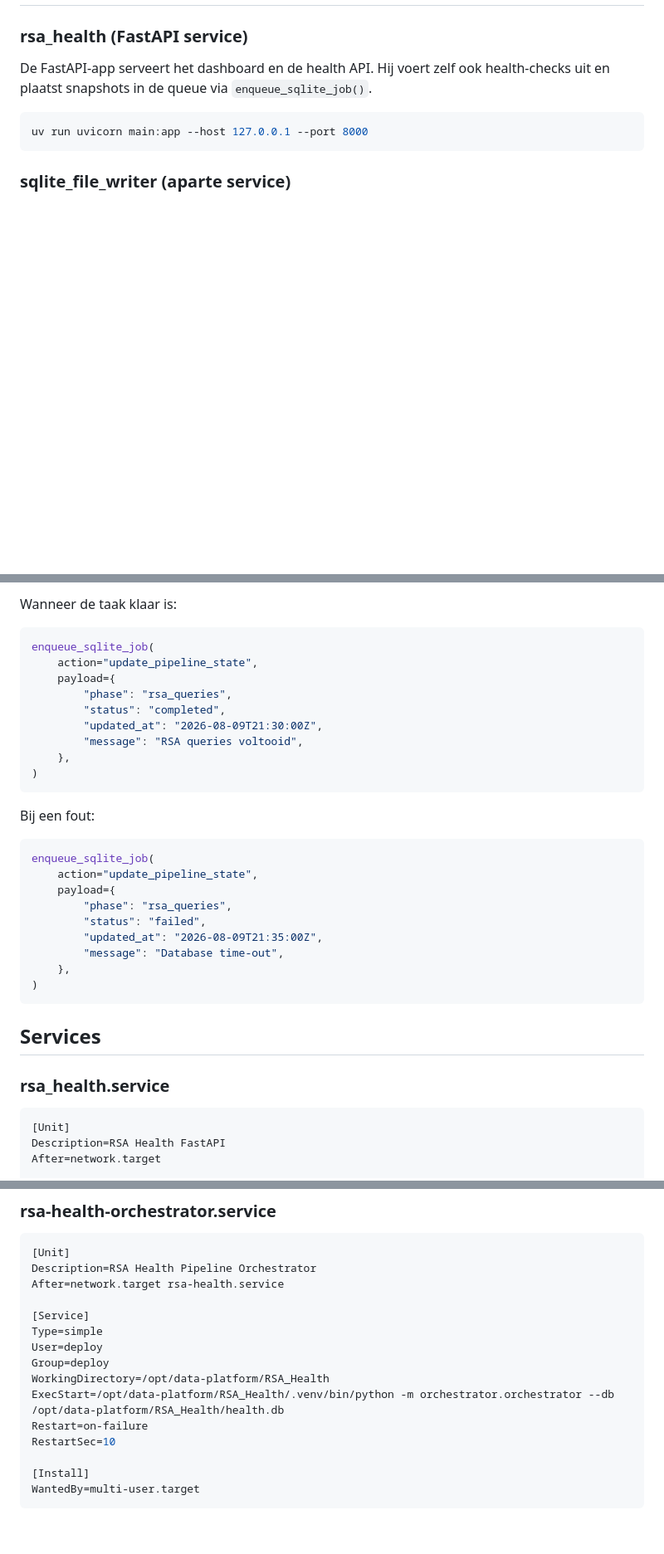
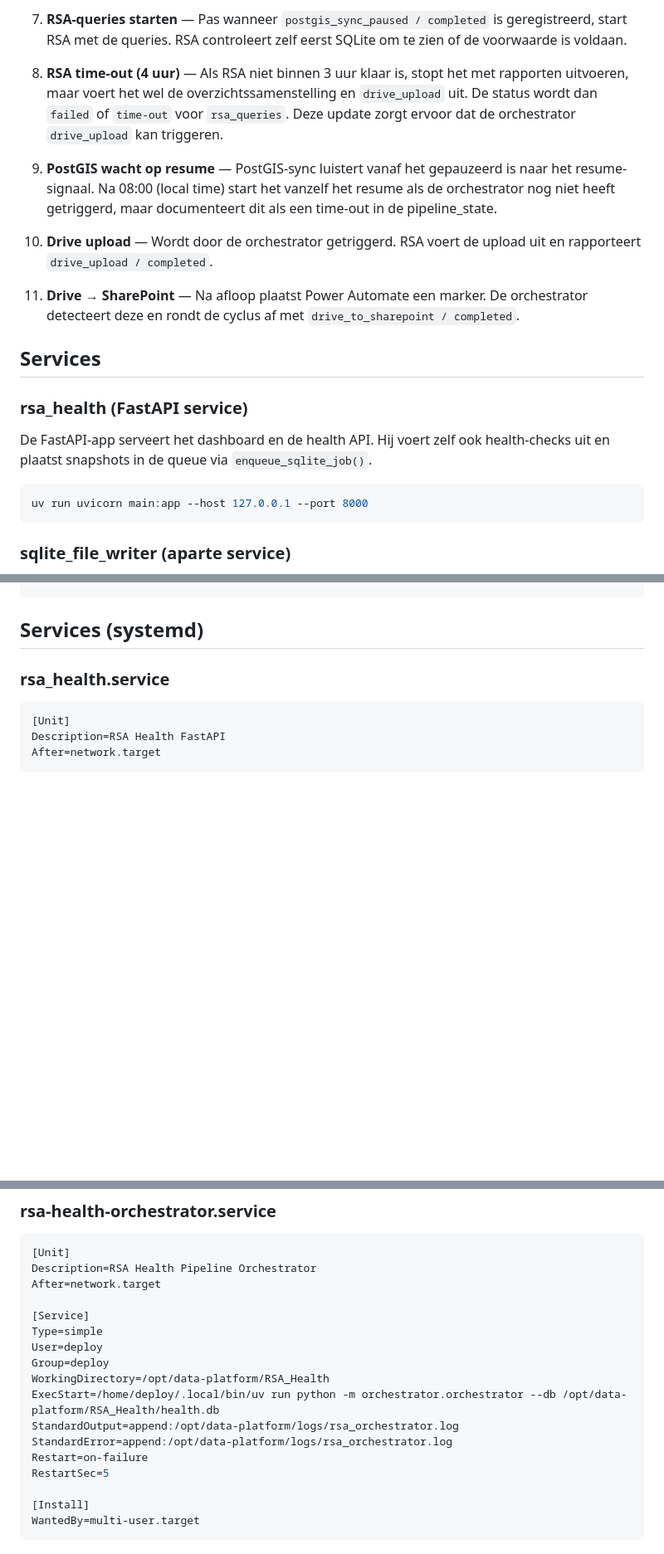
Before and after one commit to davidvlaminck/RSA_Health, a Markdown page: README.md, 3 parts joined by grey strips. Shown at 83% size. GitHub-like rendering; blank space fills up the shorter version.

````diff
--- a/README.md
+++ b/README.md
@@ -66,3 +202,14 @@ SQLite ondersteunt maar één actieve writer tegelijk. WAL helpt readers en éé
+7. **RSA-queries starten** — Pas wanneer `postgis_sync_paused / completed` is geregistreerd, start RSA met de queries. RSA controleert zelf eerst SQLite om te zien of de voorwaarde is voldaan.
+
+8. **RSA time-out (4 uur)** — Als RSA niet binnen 3 uur klaar is, stopt het met rapporten uitvoeren, maar voert het wel de overzichtssamenstelling en `drive_upload` uit. De status wordt dan `failed` of `time-out` voor `rsa_queries`. Deze update zorgt ervoor dat de orchestrator `drive_upload` kan triggeren.
+
+9. **PostGIS wacht op resume** — PostGIS-sync luistert vanaf het gepauzeerd is naar het resume-signaal. Na 08:00 (local time) start het vanzelf het resume als de orchestrator nog niet heeft getriggerd, maar documenteert dit als een time-out in de pipeline_state.
+
+10. **Drive upload** — Wordt door de orchestrator getriggerd. RSA voert de upload uit en rapporteert `drive_upload / completed`.
+
+11. **Drive → SharePoint** — Na afloop plaatst Power Automate een marker. De orchestrator detecteert deze en rondt de cyclus af met `drive_to_sharepoint / completed`.
+
+## Services
 
 ### rsa_health (FastAPI service)
 
@@ -157,32 +238,4 @@ enqueue_sqlite_job(
-Wanneer de taak klaar is:
-
-```python
-enqueue_sqlite_job(
-    action="update_pipeline_state",
-    payload={
-        "phase": "rsa_queries",
-        "status": "completed",
-        "updated_at": "2026-08-09T21:30:00Z",
-        "message": "RSA queries voltooid",
-    },
-)
-```
-
-Bij een fout:
-
-```python
-enqueue_sqlite_job(
-    action="update_pipeline_state",
-    payload={
-        "phase": "rsa_queries",
-        "status": "failed",
-        "updated_at": "2026-08-09T21:35:00Z",
-        "message": "Database time-out",
-    },
-)
-```
-
-## Services
+## Services (systemd)
 
 ### rsa_health.service
 
@@ -235,16 +288,18 @@ WantedBy=multi-user.target
 ```ini
 [Unit]
 Description=RSA Health Pipeline Orchestrator
-After=network.target rsa-health.service
+After=network.target
 
 [Service]
 Type=simple
 User=deploy
 Group=deploy
 WorkingDirectory=/opt/data-platform/RSA_Health
-ExecStart=/opt/data-platform/RSA_Health/.venv/bin/python -m orchestrator.orchestrator --db /opt/data-platform/RSA_Health/health.db
+ExecStart=/home/deploy/.local/bin/uv run python -m orchestrator.orchestrator --db /opt/data-platform/RSA_Health/health.db
+StandardOutput=append:/opt/data-platform/logs/rsa_orchestrator.log
+StandardError=append:/opt/data-platform/logs/rsa_orchestrator.log
 Restart=on-failure
-RestartSec=10
+RestartSec=5
 
 [Install]
 WantedBy=multi-user.target
````
Also changed, not shown: other parts of README.md (+138 -68 lines).
